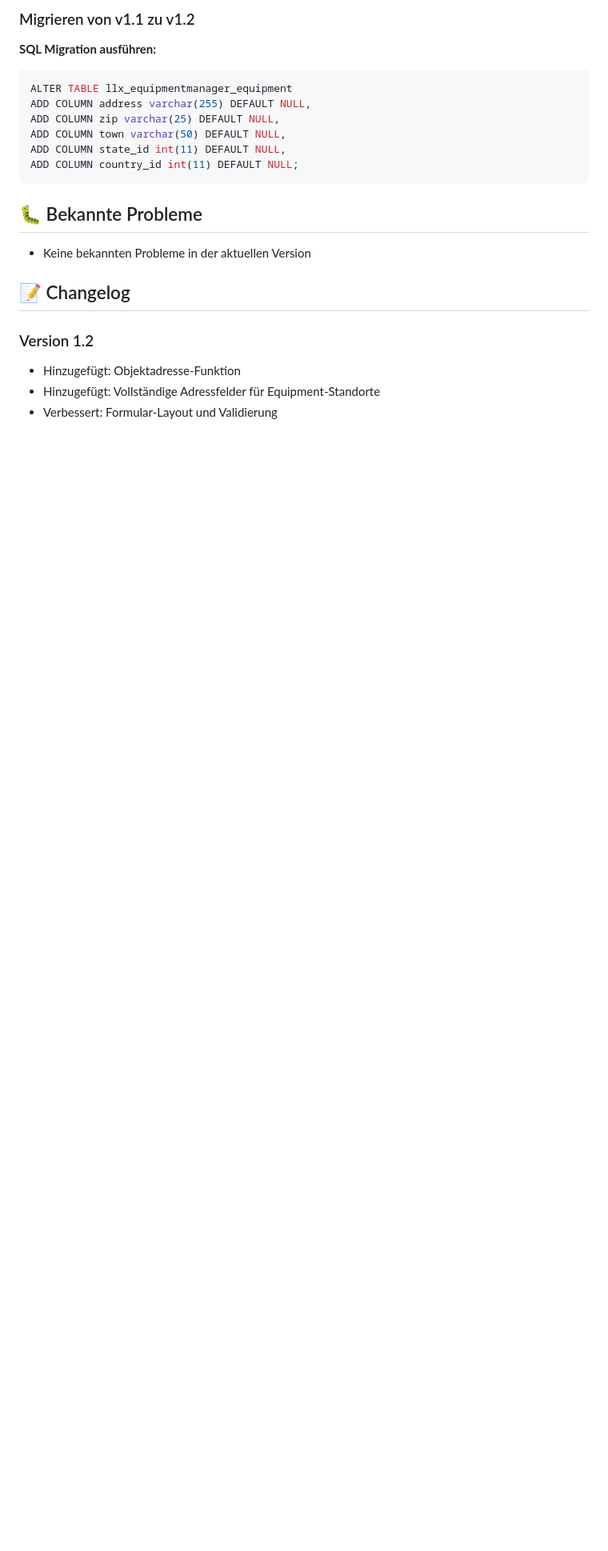
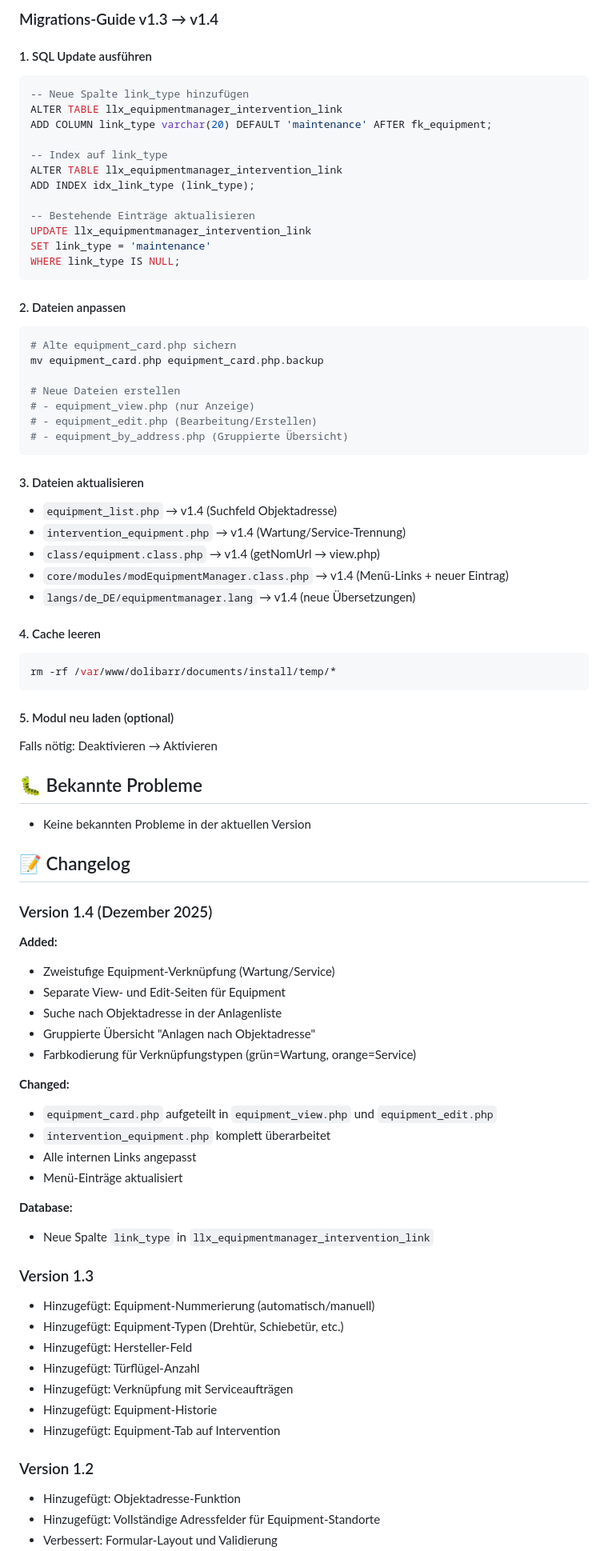
Before and after one commit to Gerrett84/dolibarr_equipmentmanager, a Markdown page: README.md, the part around one of its changes. Shown at 80% size. GitHub-like rendering; blank space fills up the shorter version.

````diff
--- a/README.md
+++ b/README.md
@@ -127,22 +186,80 @@ equipmentmanager/
 ```
 
-### Migrieren von v1.1 zu v1.2
+### Migrations-Guide v1.3 → v1.4
 
-**SQL Migration ausführen:**
+#### 1. SQL Update ausführen
 ```sql
-ALTER TABLE llx_equipmentmanager_equipment
-ADD COLUMN address varchar(255) DEFAULT NULL,
-ADD COLUMN zip varchar(25) DEFAULT NULL,
-ADD COLUMN town varchar(50) DEFAULT NULL,
-ADD COLUMN state_id int(11) DEFAULT NULL,
-ADD COLUMN country_id int(11) DEFAULT NULL;
+-- Neue Spalte link_type hinzufügen
+ALTER TABLE llx_equipmentmanager_intervention_link
+ADD COLUMN link_type varchar(20) DEFAULT 'maintenance' AFTER fk_equipment;
+
+-- Index auf link_type
+ALTER TABLE llx_equipmentmanager_intervention_link
+ADD INDEX idx_link_type (link_type);
+
+-- Bestehende Einträge aktualisieren
+UPDATE llx_equipmentmanager_intervention_link
+SET link_type = 'maintenance'
+WHERE link_type IS NULL;
 ```
+
+#### 2. Dateien anpassen
+```bash
+# Alte equipment_card.php sichern
+mv equipment_card.php equipment_card.php.backup
+
+# Neue Dateien erstellen
+# - equipment_view.php (nur Anzeige)
+# - equipment_edit.php (Bearbeitung/Erstellen)
+# - equipment_by_address.php (Gruppierte Übersicht)
+```
+
+#### 3. Dateien aktualisieren
+- `equipment_list.php` → v1.4 (Suchfeld Objektadresse)
+- `intervention_equipment.php` → v1.4 (Wartung/Service-Trennung)
+- `class/equipment.class.php` → v1.4 (getNomUrl → view.php)
+- `core/modules/modEquipmentManager.class.php` → v1.4 (Menü-Links + neuer Eintrag)
+- `langs/de_DE/equipmentmanager.lang` → v1.4 (neue Übersetzungen)
+
+#### 4. Cache leeren
+```bash
+rm -rf /var/www/dolibarr/documents/install/temp/*
+```
+
+#### 5. Modul neu laden (optional)
+Falls nötig: Deaktivieren → Aktivieren
 
 ## 🐛 Bekannte Probleme
 
 - Keine bekannten Probleme in der aktuellen Version
 
 ## 📝 Changelog
+
+### Version 1.4 (Dezember 2025)
+**Added:**
+- Zweistufige Equipment-Verknüpfung (Wartung/Service)
+- Separate View- und Edit-Seiten für Equipment
+- Suche nach Objektadresse in der Anlagenliste
+- Gruppierte Übersicht "Anlagen nach Objektadresse"
+- Farbkodierung für Verknüpfungstypen (grün=Wartung, orange=Service)
+
+**Changed:**
+- `equipment_card.php` aufgeteilt in `equipment_view.php` und `equipment_edit.php`
+- `intervention_equipment.php` komplett überarbeitet
+- Alle internen Links angepasst
+- Menü-Einträge aktualisiert
+
+**Database:**
+- Neue Spalte `link_type` in `llx_equipmentmanager_intervention_link`
+
+### Version 1.3
+- Hinzugefügt: Equipment-Nummerierung (automatisch/manuell)
+- Hinzugefügt: Equipment-Typen (Drehtür, Schiebetür, etc.)
+- Hinzugefügt: Hersteller-Feld
+- Hinzugefügt: Türflügel-Anzahl
+- Hinzugefügt: Verknüpfung mit Serviceaufträgen
+- Hinzugefügt: Equipment-Historie
+- Hinzugefügt: Equipment-Tab auf Intervention
 
 ### Version 1.2
 - Hinzugefügt: Objektadresse-Funktion
````
Also changed, not shown: other parts of README.md (+100 -41 lines).
